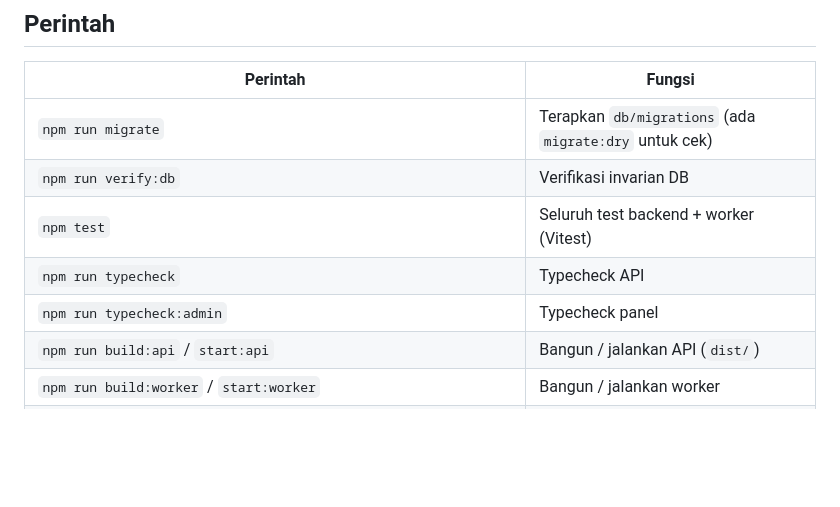
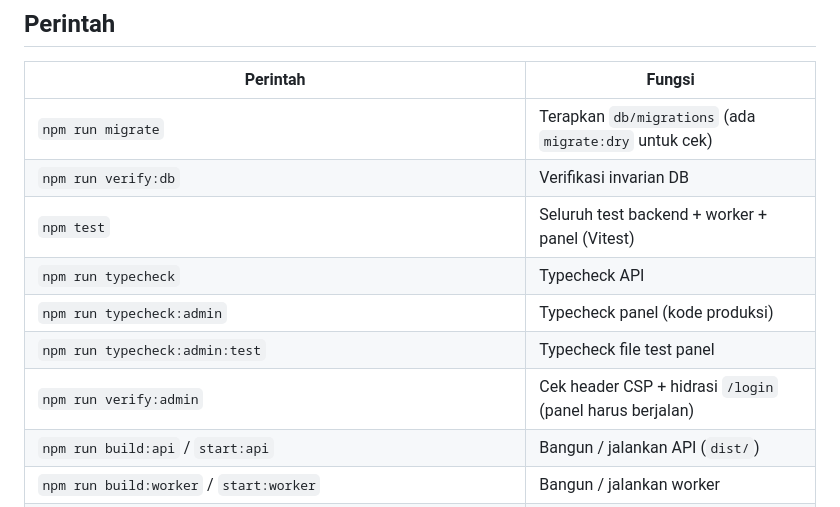
Before and after one commit to rhsa-fr/Hiburan-Booking, a Markdown page: README.md, the part around the change. GitHub-like rendering; blank space fills up the shorter version.

Commit message:
docs(admin): lane verifikasi dan batas nonce CSP

```diff
--- a/README.md
+++ b/README.md
@@ -104,9 +104,11 @@ curl http://localhost:3001/v1/health
 |---|---|
 | `npm run migrate` | Terapkan `db/migrations` (ada `migrate:dry` untuk cek) |
 | `npm run verify:db` | Verifikasi invarian DB |
-| `npm test` | Seluruh test backend + worker (Vitest) |
+| `npm test` | Seluruh test backend + worker + panel (Vitest) |
 | `npm run typecheck` | Typecheck API |
-| `npm run typecheck:admin` | Typecheck panel |
+| `npm run typecheck:admin` | Typecheck panel (kode produksi) |
+| `npm run typecheck:admin:test` | Typecheck file test panel |
+| `npm run verify:admin` | Cek header CSP + hidrasi `/login` (panel harus berjalan) |
 | `npm run build:api` / `start:api` | Bangun / jalankan API (`dist/`) |
 | `npm run build:worker` / `start:worker` | Bangun / jalankan worker |
 | `npm run dev:admin` | Panel dev (`:3002`) |
```
Also changed, not shown: AGENTS.md (+5 -3 lines), docs/ARCHITECTURE.md (+25 -3 lines).
